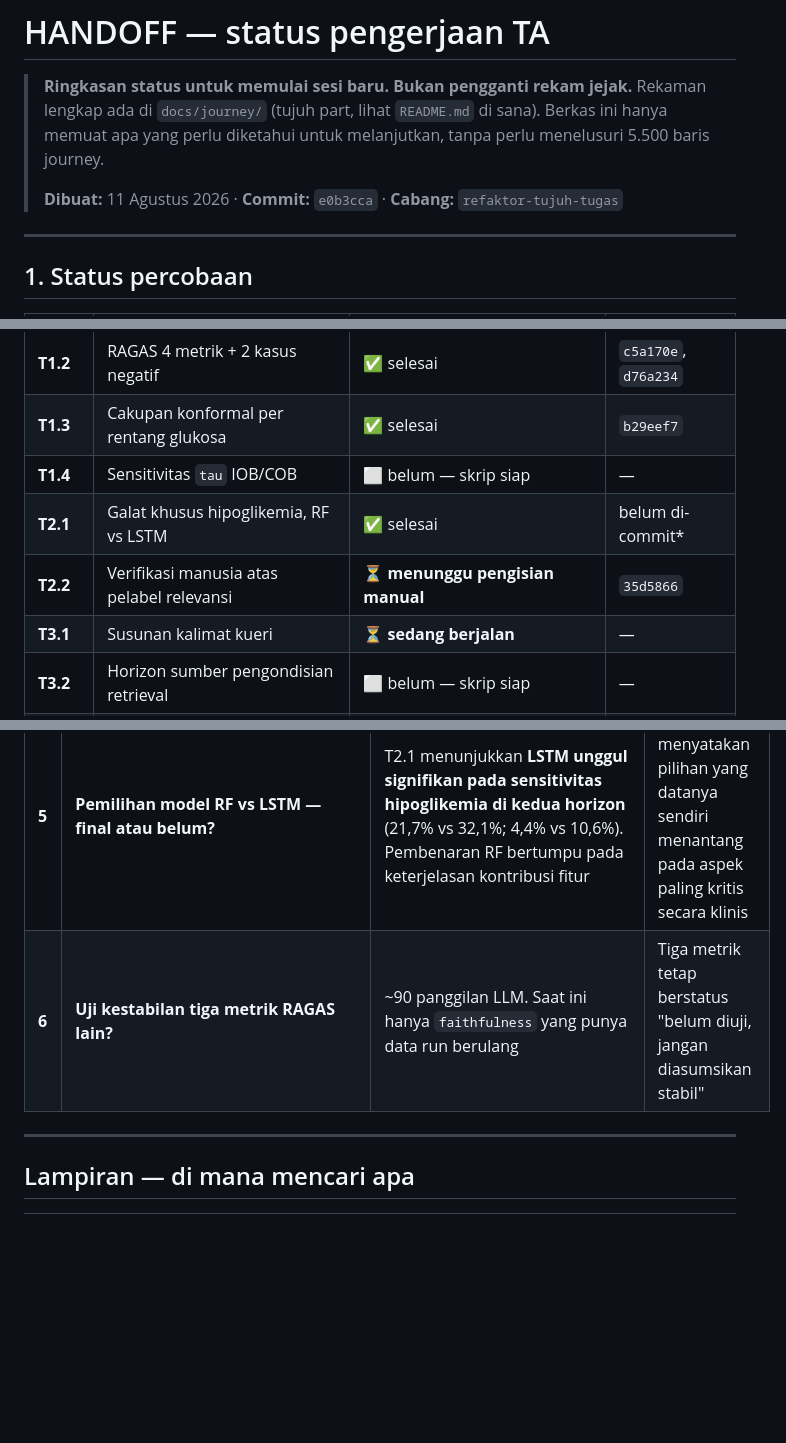
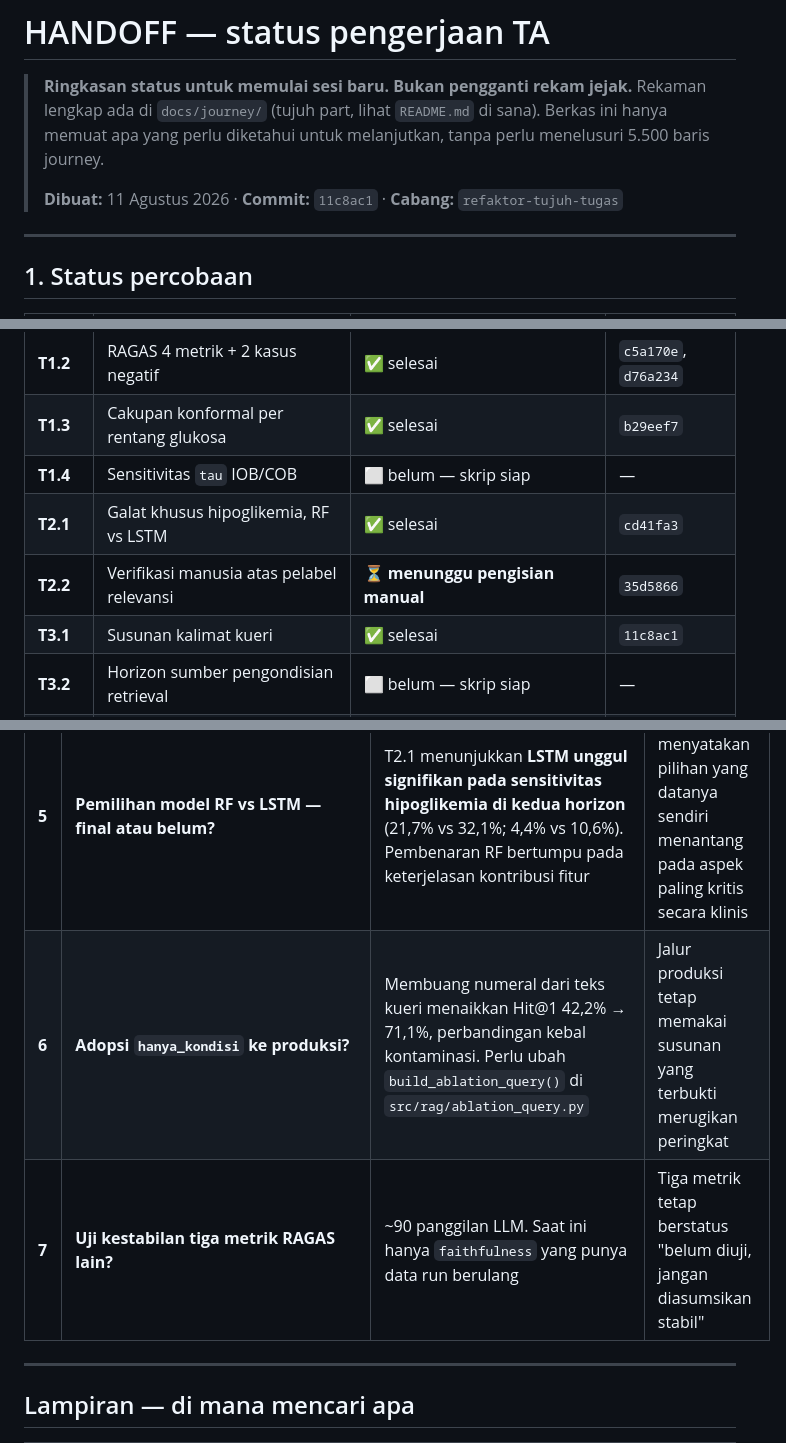
Before and after one commit to jackund25/final-bachelor-project, a Markdown page: docs/HANDOFF.md, 3 parts joined by grey strips. Drawn GitHub-style; blank space fills up the shorter version.

```diff
--- a/docs/HANDOFF.md
+++ b/docs/HANDOFF.md
@@ -5,7 +5,7 @@
 > Berkas ini hanya memuat apa yang perlu diketahui untuk melanjutkan, tanpa perlu
 > menelusuri 5.500 baris journey.
 >
-> **Dibuat:** 11 Agustus 2026 · **Commit:** `e0b3cca` · **Cabang:** `refaktor-tujuh-tugas`
+> **Dibuat:** 11 Agustus 2026 · **Commit:** `11c8ac1` · **Cabang:** `refaktor-tujuh-tugas`
 
 ---
 
@@ -18,9 +18,9 @@
 | **T1.2** | RAGAS 4 metrik + 2 kasus negatif | ✅ selesai | `c5a170e`, `d76a234` |
 | **T1.3** | Cakupan konformal per rentang glukosa | ✅ selesai | `b29eef7` |
 | **T1.4** | Sensitivitas `tau` IOB/COB | ⬜ belum — skrip siap | — |
-| **T2.1** | Galat khusus hipoglikemia, RF vs LSTM | ✅ selesai | belum di-commit* |
+| **T2.1** | Galat khusus hipoglikemia, RF vs LSTM | ✅ selesai | `cd41fa3` |
 | **T2.2** | Verifikasi manusia atas pelabel relevansi | ⏳ **menunggu pengisian manual** | `35d5866` |
-| **T3.1** | Susunan kalimat kueri | ⏳ **sedang berjalan** | — |
+| **T3.1** | Susunan kalimat kueri | ✅ selesai | `11c8ac1` |
 | **T3.2** | Horizon sumber pengondisian retrieval | ⬜ belum — skrip siap | — |
 | **T4.1** | Gradient Boosting sebagai pembanding ketiga | ⬜ belum — skrip siap | — |
 | **T4.2** | Logbook manual → jalur prediksi | ✅ selesai | `5915b2d` |
@@ -392,7 +418,8 @@ mengalahkan angka dari dokumentasi vendor.**
 | **3** | **Tinjau ulang `chunk_size` 900?** | Dipertahankan pada Tahap 0 karena selisih B4 tidak signifikan (p=0,078). Saat itu **belum diketahui** 900 membuang 8,23% token korpus dan KB-03 kehilangan 48,84% chunk | Seluruh angka penelusuran tetap diukur pada korpus yang sebagian tidak terindeks |
 | **4** | **Kerjakan K12?** (perbanyak frasa kondisi, naikkan `fetch_k`) | Pekerjaan kecil–sedang, keduanya parameter tanpa indeks ulang. Kandidat perbaikan berdampak tertinggi yang tersisa | 98,84% korpus tetap tak terjangkau; K2 dan jurang Hit@1/Hit@5 tetap tanpa perbaikan |
 | **5** | **Pemilihan model RF vs LSTM — final atau belum?** | T2.1 menunjukkan **LSTM unggul signifikan pada sensitivitas hipoglikemia di kedua horizon** (21,7% vs 32,1%; 4,4% vs 10,6%). Pembenaran RF bertumpu pada keterjelasan kontribusi fitur | Bab VI menyatakan pilihan yang datanya sendiri menantang pada aspek paling kritis secara klinis |
-| **6** | **Uji kestabilan tiga metrik RAGAS lain?** | ~90 panggilan LLM. Saat ini hanya `faithfulness` yang punya data run berulang | Tiga metrik tetap berstatus "belum diuji, jangan diasumsikan stabil" |
+| **6** | **Adopsi `hanya_kondisi` ke produksi?** | Membuang numeral dari teks kueri menaikkan Hit@1 42,2% → 71,1%, perbandingan kebal kontaminasi. Perlu ubah `build_ablation_query()` di `src/rag/ablation_query.py` | Jalur produksi tetap memakai susunan yang terbukti merugikan peringkat |
+| **7** | **Uji kestabilan tiga metrik RAGAS lain?** | ~90 panggilan LLM. Saat ini hanya `faithfulness` yang punya data run berulang | Tiga metrik tetap berstatus "belum diuji, jangan diasumsikan stabil" |
 
 ---
 
```
Also changed, not shown: other parts of docs/HANDOFF.md (+31 -5 lines).
